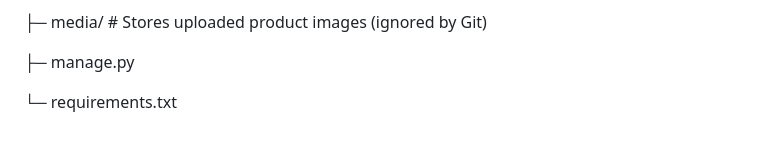
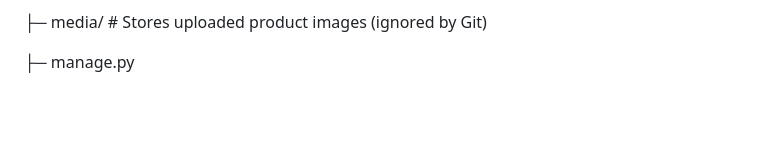
Before and after one commit to haleluya001/Django-E-commerce-API-project, a Markdown page: README.md, the part around the change. Rendered like a GitHub page; blank space fills up the shorter version.

```diff
--- a/README.md
+++ b/README.md
@@ -141,5 +141,3 @@ Django-E-commerce-API-project/
 ├─ media/            # Stores uploaded product images (ignored by Git)
 
 ├─ manage.py
-
-└─ requirements.txt
```
